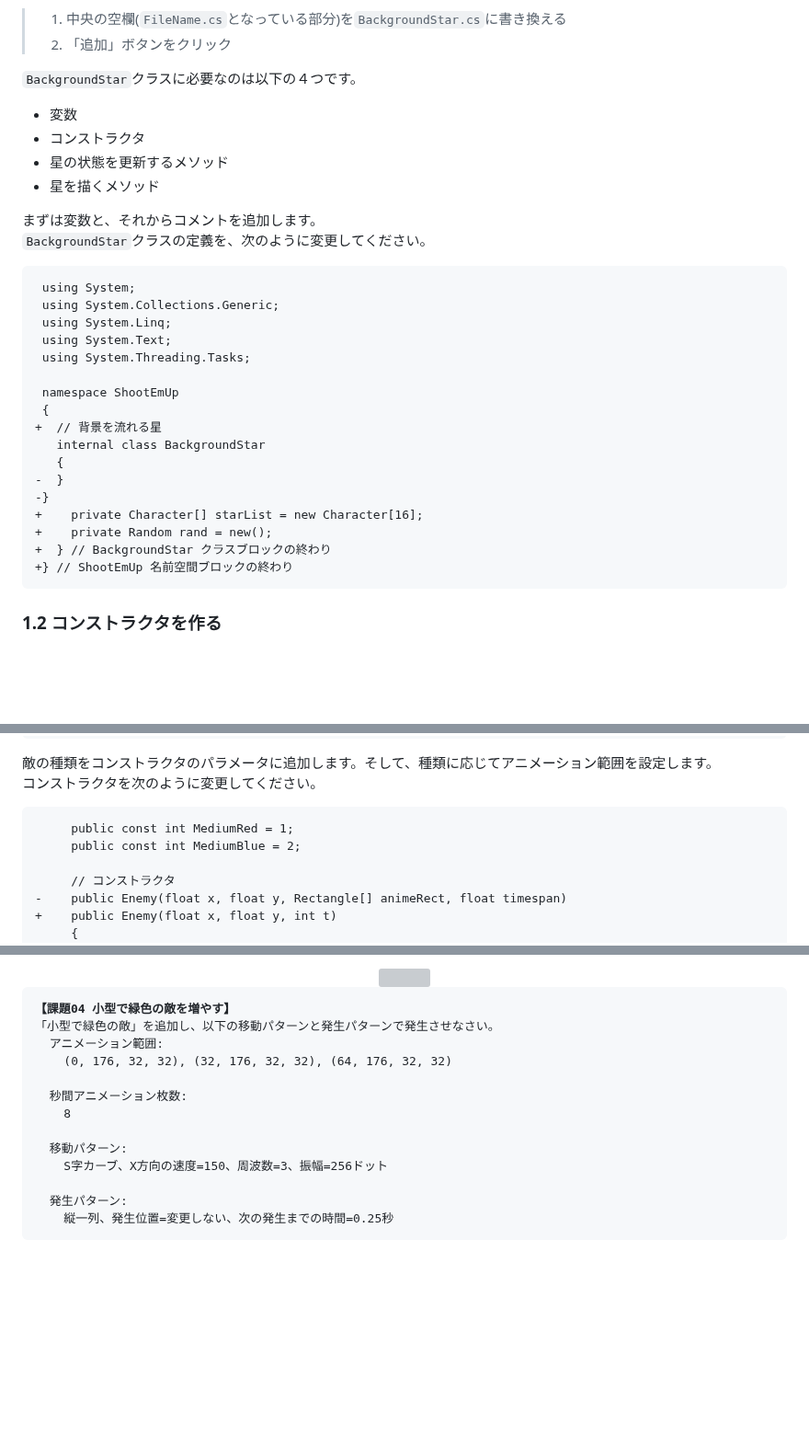
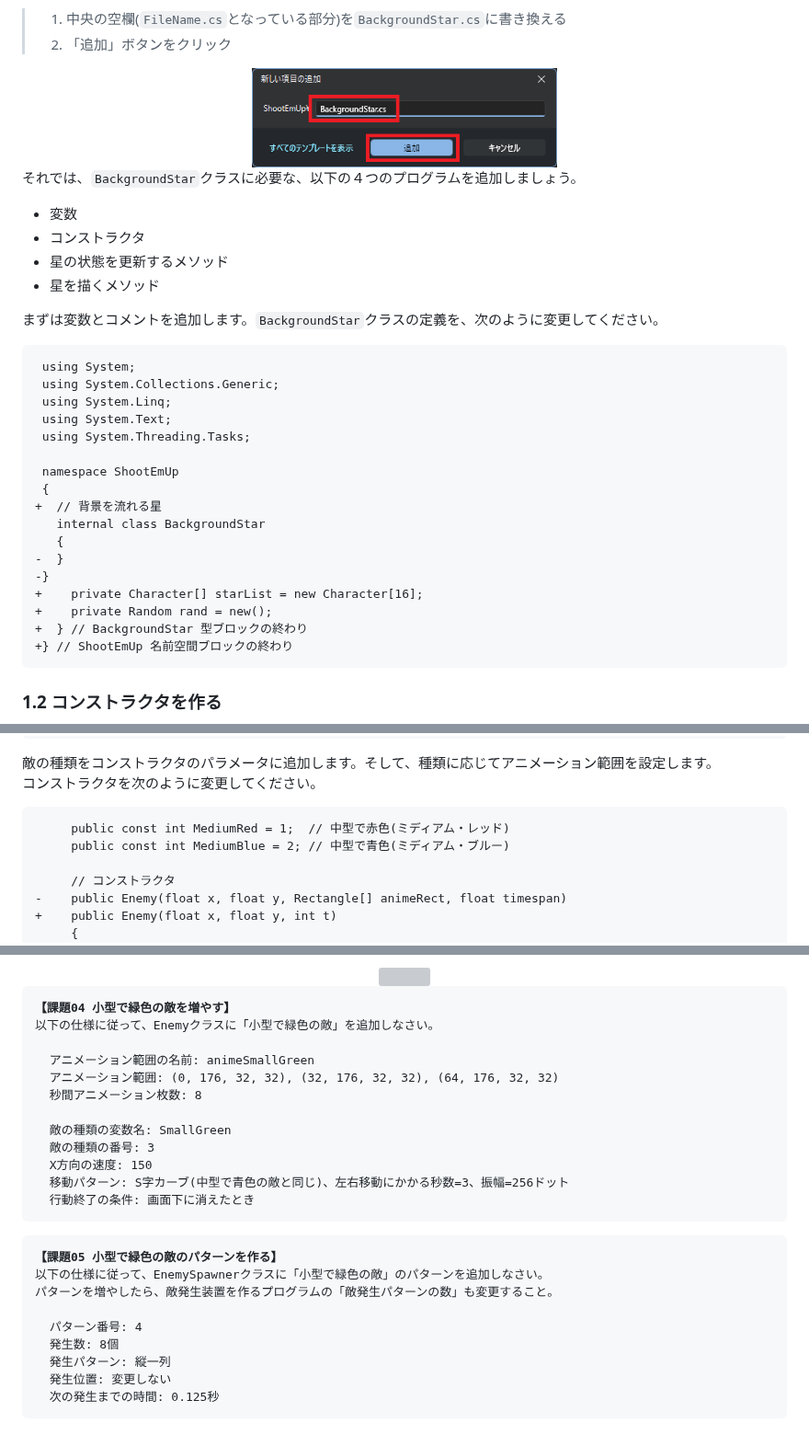
Before and after one commit to tn-mai/CSharp2026, a Markdown page: C#言語_第14回_キャラクターを動かす.md, 3 parts joined by grey strips. Shown at 92% size. Rendered like a GitHub page; pictures changed too: images/14_add_new_class_file_1.png (added); blank space fills up the shorter version; grey boxes are pictures that could not be loaded.

````diff
--- a/C#言語_第14回_キャラクターを動かす.md
+++ b/C#言語_第14回_キャラクターを動かす.md
@@ -48,15 +48,16 @@
 > 1. 中央の空欄(`FileName.cs`となっている部分)を`BackgroundStar.cs`に書き換える
 > 2. 「追加」ボタンをクリック
 
-`BackgroundStar`クラスに必要なのは以下の４つです。
+<div align="center"><img alt="" width="40%" src="images/14_add_new_class_file_1.png" /></div>
+
+それでは、`BackgroundStar`クラスに必要な、以下の４つのプログラムを追加しましょう。
 
 * 変数
 * コンストラクタ
 * 星の状態を更新するメソッド
 * 星を描くメソッド
 
-まずは変数と、それからコメントを追加します。<br>
-`BackgroundStar`クラスの定義を、次のように変更してください。
+まずは変数とコメントを追加します。`BackgroundStar`クラスの定義を、次のように変更してください。
 
 ```diff
  using System;
@@ -74,7 +75,7 @@
 -}
 +    private Character[] starList = new Character[16];
 +    private Random rand = new();
-+  } // BackgroundStar クラスブロックの終わり
++  } // BackgroundStar 型ブロックの終わり
 +} // ShootEmUp 名前空間ブロックの終わり
 ```
 
@@ -573,8 +565,8 @@ Y座標のランダム範囲が広すぎると、星が見えない期間が長
 コンストラクタを次のように変更してください。
 
 ```diff
-     public const int MediumRed = 1;
-     public const int MediumBlue = 2;
+     public const int MediumRed = 1;  // 中型で赤色(ミディアム・レッド)
+     public const int MediumBlue = 2; // 中型で青色(ミディアム・ブルー)
 
      // コンストラクタ
 -    public Enemy(float x, float y, Rectangle[] animeRect, float timespan)
@@ -1343,16 +1335,27 @@ C#では、角度を`0～2π`の「弧度法(こどほう)」で表します(`0
 
 <pre class="tnmai_assignment">
 <strong>【課題04 小型で緑色の敵を増やす】</strong>
-「小型で緑色の敵」を追加し、以下の移動パターンと発生パターンで発生させなさい。
-  アニメーション範囲:
-    (0, 176, 32, 32), (32, 176, 32, 32), (64, 176, 32, 32)
+以下の仕様に従って、<code>Enemy</code>クラスに「小型で緑色の敵」を追加しなさい。
 
-  秒間アニメーション枚数:
-    8
+  アニメーション範囲の名前: <code>animeSmallGreen</code>
+  アニメーション範囲: (0, 176, 32, 32), (32, 176, 32, 32), (64, 176, 32, 32)
+  秒間アニメーション枚数: 8
 
-  移動パターン:
-    S字カーブ、X方向の速度=150、周波数=3、振幅=256ドット
+  敵の種類の変数名: <code>SmallGreen</code>
+  敵の種類の番号: <code>3</code>
+  X方向の速度: 150
+  移動パターン: S字カーブ(中型で青色の敵と同じ)、左右移動にかかる秒数=3、振幅=256ドット
+  行動終了の条件: 画面下に消えたとき
+</pre>
 
-  発生パターン:
-    縦一列、発生位置=変更しない、次の発生までの時間=0.25秒
+<pre class="tnmai_assignment">
+<strong>【課題05 小型で緑色の敵のパターンを作る】</strong>
+以下の仕様に従って、<code>EnemySpawner</code>クラスに「小型で緑色の敵」のパターンを追加しなさい。
+パターンを増やしたら、敵発生装置を作るプログラムの「敵発生パターンの数」も変更すること。
+
+  パターン番号: 4
+  発生数: 8個
+  発生パターン: 縦一列
+  発生位置: 変更しない
+  次の発生までの時間: 0.125秒
 </pre>
````
Also changed, not shown: other parts of C#言語_第14回_キャラクターを動かす.md (+18 -27 lines).
